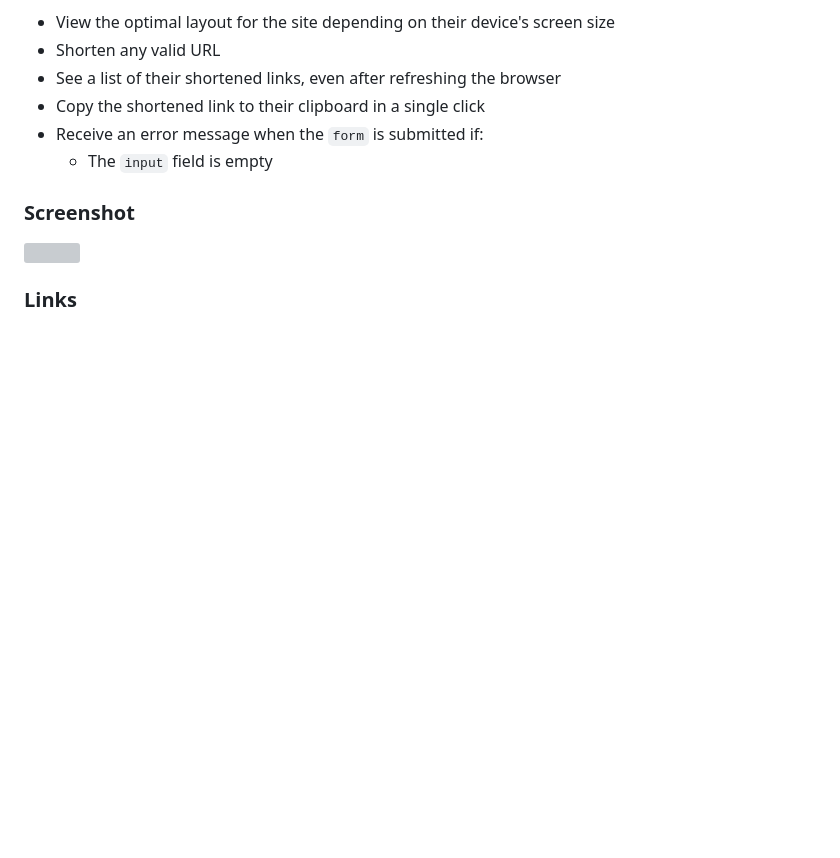
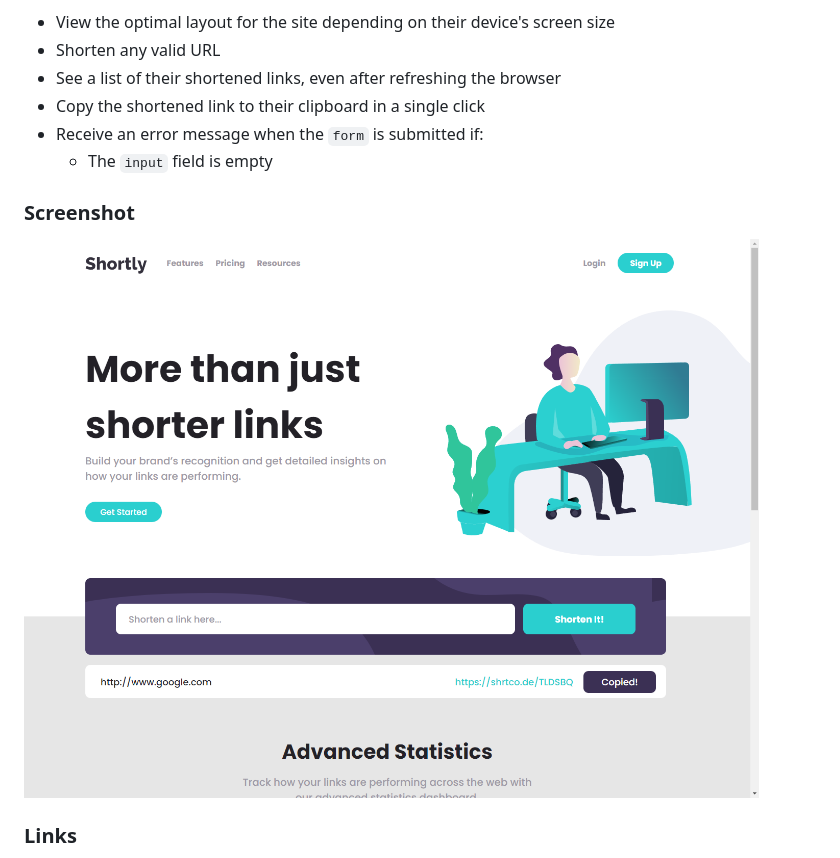
Before and after one commit to MagicAces/url-shortening, a Markdown page: README.md, the part around the change printed below. Rendered like a GitHub page; pictures changed too: screenshot.png (added); blank space fills up the shorter version; grey boxes are pictures that could not be loaded.

Commit message:
Update README.md to add screenshot

```diff
--- a/README.md
+++ b/README.md
@@ -120,7 +120,7 @@ Users should be able to:
 
 ### Screenshot
 
-![](./.png)
+![](./screenshot.png)
 
 
 ### Links
```
Also changed, not shown: other parts of README.md (+2 -2 lines).
